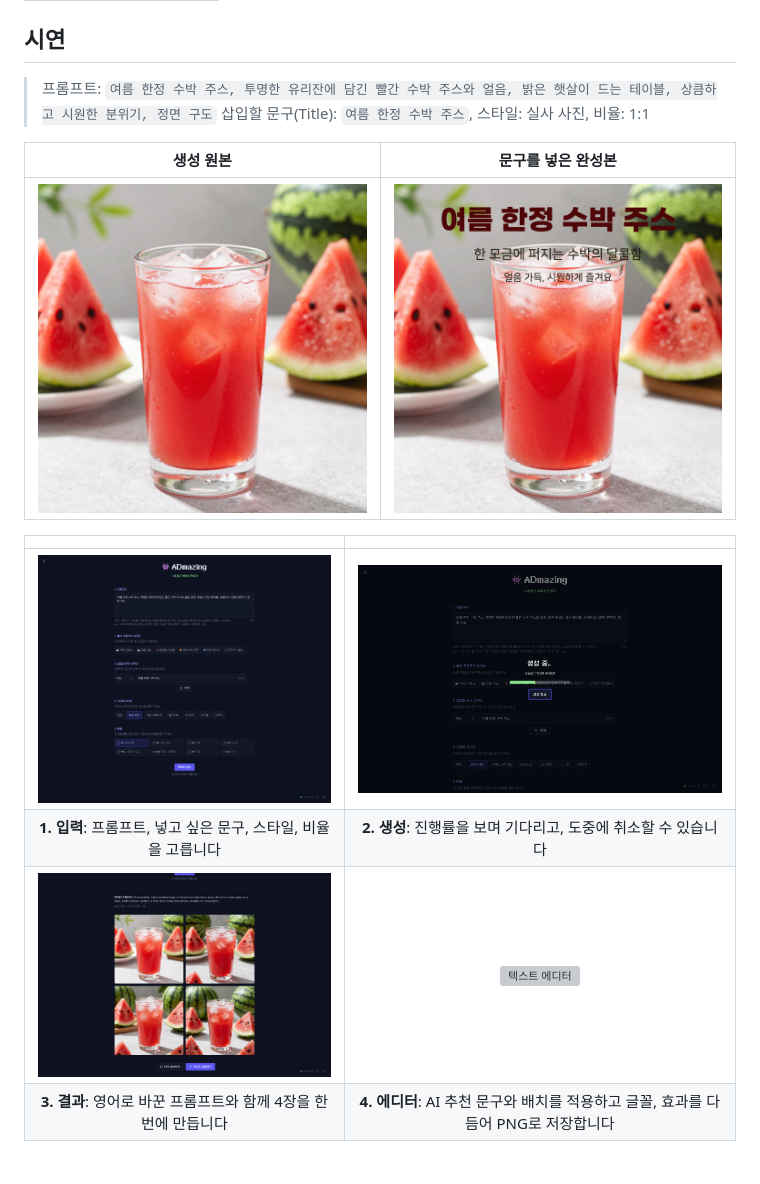
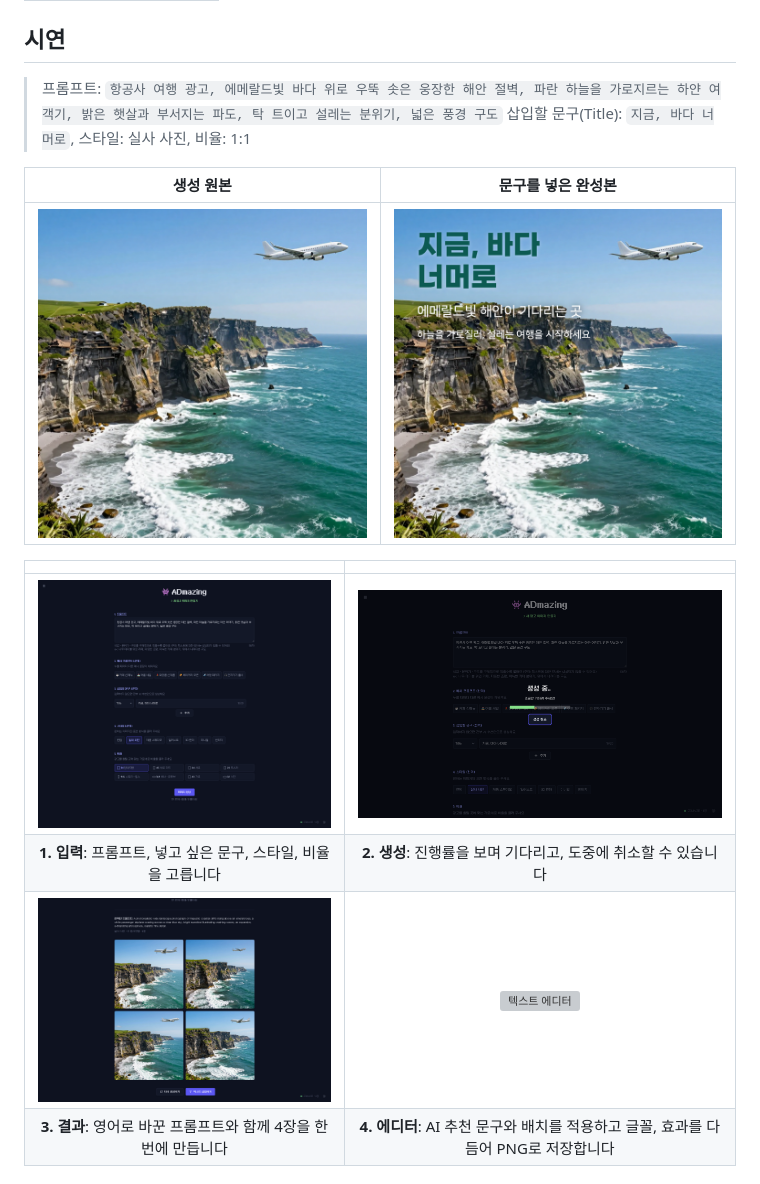
Before and after one commit to minsik020501/ADmazing, a Markdown page: README.md, the part around the change. Rendered like a GitHub page; pictures changed too: docs/images/demo-1.png, docs/images/demo-2.png, docs/images/demo-3.png; grey boxes are pictures that could not be loaded.

Commit message:
docs: README 시연 이미지를 바다·절벽 항공사 광고로 교체

```diff
--- a/README.md
+++ b/README.md
@@ -10,8 +10,8 @@
 
 ## 시연
 
-> 프롬프트: `여름 한정 수박 주스, 투명한 유리잔에 담긴 빨간 수박 주스와 얼음, 밝은 햇살이 드는 테이블, 상큼하고 시원한 분위기, 정면 구도`
-> 삽입할 문구(Title): `여름 한정 수박 주스`, 스타일: 실사 사진, 비율: 1:1
+> 프롬프트: `항공사 여행 광고, 에메랄드빛 바다 위로 우뚝 솟은 웅장한 해안 절벽, 파란 하늘을 가로지르는 하얀 여객기, 밝은 햇살과 부서지는 파도, 탁 트이고 설레는 분위기, 넓은 풍경 구도`
+> 삽입할 문구(Title): `지금, 바다 너머로`, 스타일: 실사 사진, 비율: 1:1
 
 | 생성 원본 | 문구를 넣은 완성본 |
 |:-:|:-:|
```
Also changed, not shown: 1 other file.
